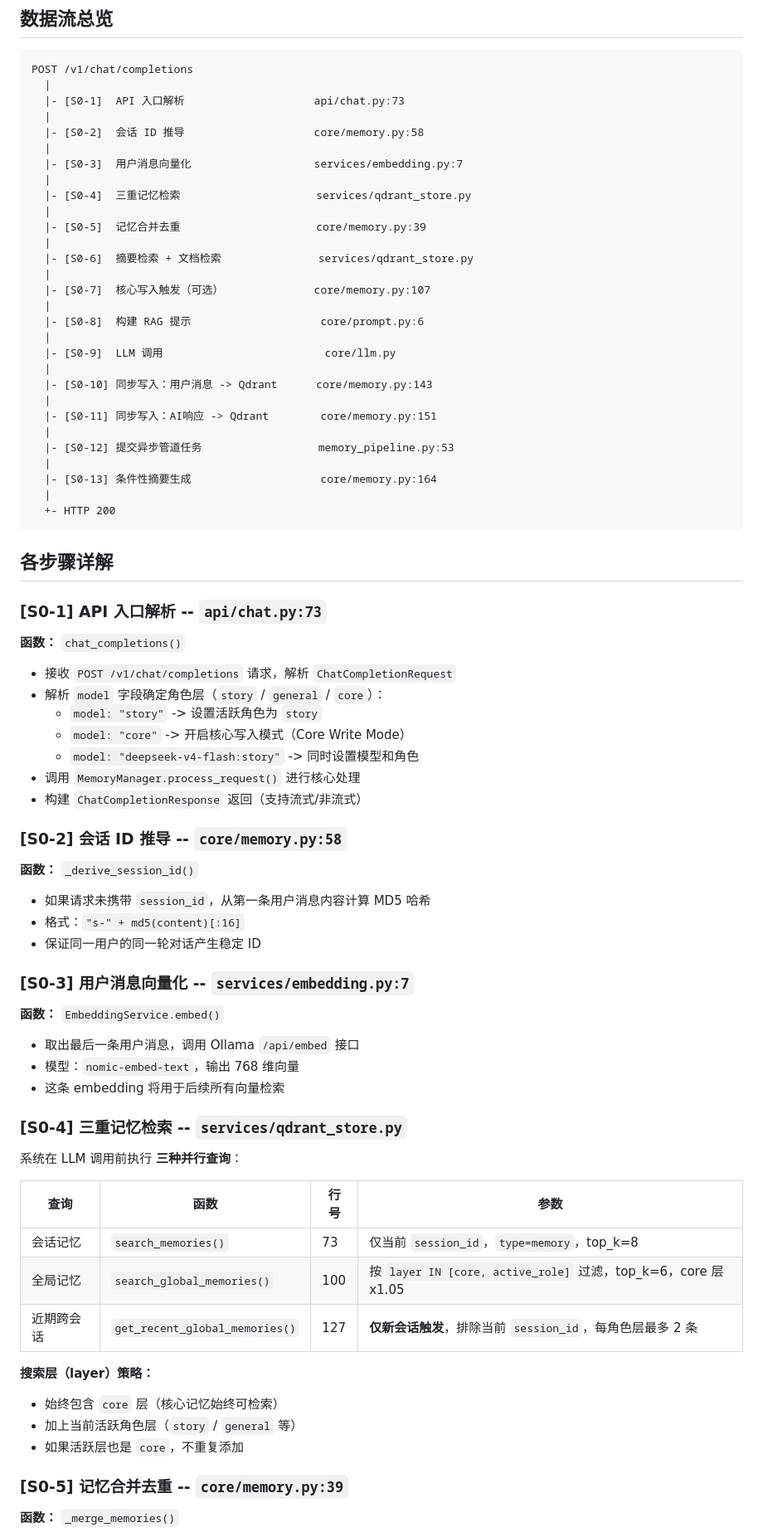
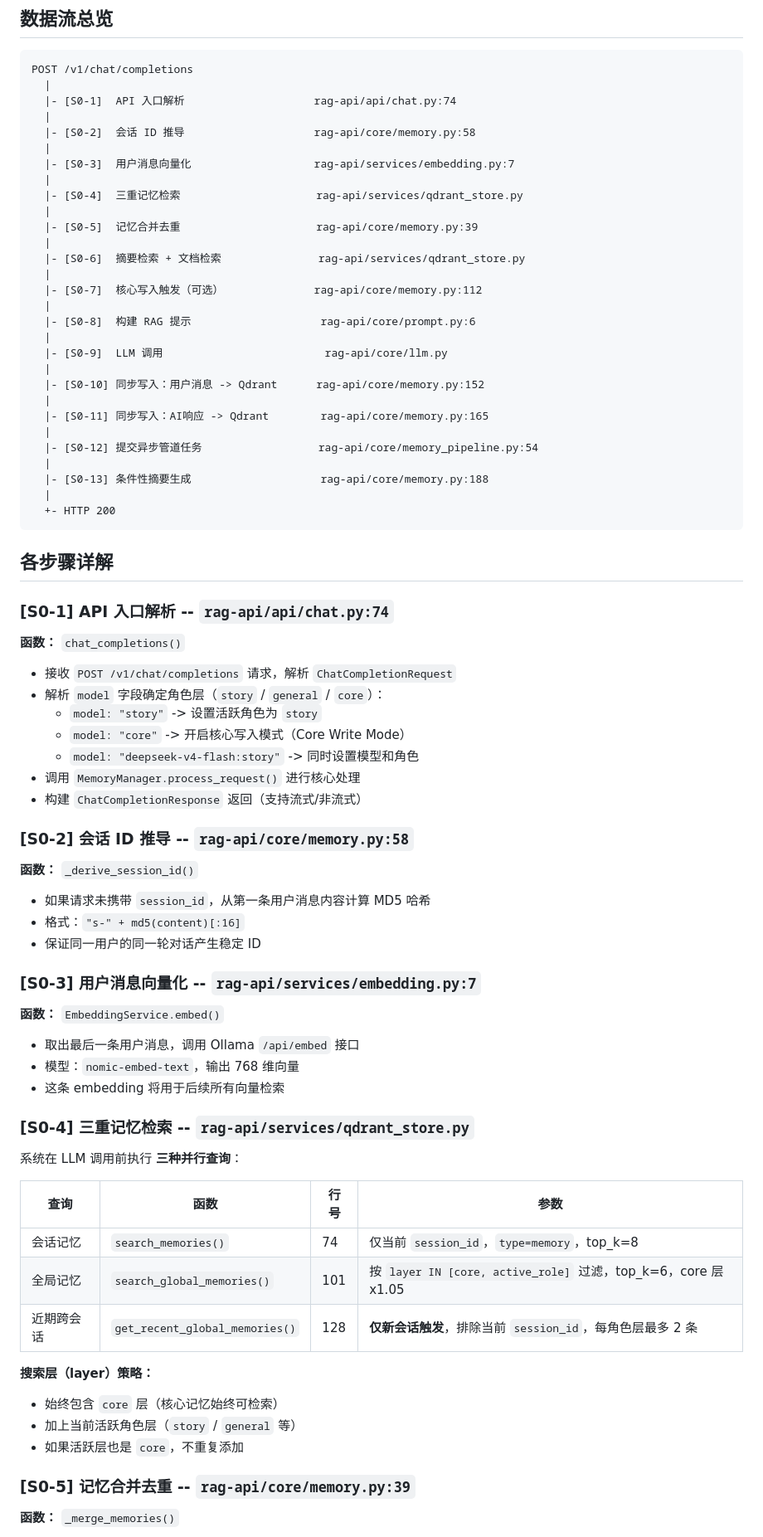
Before and after one commit to Larry-Louis/ai-knowledge-system, a Markdown page: docs/phase1 spec.md, the part around one of its changes. Shown at 83% size. Rendered like a GitHub page.

Commit message:
docs: 更新 phase1 架构文档中的文件路径引用

````diff
--- a/docs/phase1 spec.md
+++ b/docs/phase1 spec.md
@@ -38,38 +38,38 @@ LLM 调用（S0-9）是中间一步，S0-10 ~ S0-13 虽然也在同步路径里
 ```
 POST /v1/chat/completions
   |
-  |- [S0-1]  API 入口解析                    api/chat.py:73
+  |- [S0-1]  API 入口解析                    rag-api/api/chat.py:74
   |
-  |- [S0-2]  会话 ID 推导                    core/memory.py:58
+  |- [S0-2]  会话 ID 推导                    rag-api/core/memory.py:58
   |
-  |- [S0-3]  用户消息向量化                   services/embedding.py:7
+  |- [S0-3]  用户消息向量化                   rag-api/services/embedding.py:7
   |
-  |- [S0-4]  三重记忆检索                     services/qdrant_store.py
+  |- [S0-4]  三重记忆检索                     rag-api/services/qdrant_store.py
   |
-  |- [S0-5]  记忆合并去重                     core/memory.py:39
+  |- [S0-5]  记忆合并去重                     rag-api/core/memory.py:39
   |
-  |- [S0-6]  摘要检索 + 文档检索               services/qdrant_store.py
+  |- [S0-6]  摘要检索 + 文档检索               rag-api/services/qdrant_store.py
   |
-  |- [S0-7]  核心写入触发（可选）              core/memory.py:107
+  |- [S0-7]  核心写入触发（可选）              rag-api/core/memory.py:112
   |
-  |- [S0-8]  构建 RAG 提示                    core/prompt.py:6
+  |- [S0-8]  构建 RAG 提示                    rag-api/core/prompt.py:6
   |
-  |- [S0-9]  LLM 调用                         core/llm.py
+  |- [S0-9]  LLM 调用                         rag-api/core/llm.py
   |
-  |- [S0-10] 同步写入：用户消息 -> Qdrant      core/memory.py:143
+  |- [S0-10] 同步写入：用户消息 -> Qdrant      rag-api/core/memory.py:152
   |
-  |- [S0-11] 同步写入：AI响应 -> Qdrant        core/memory.py:151
+  |- [S0-11] 同步写入：AI响应 -> Qdrant        rag-api/core/memory.py:165
   |
-  |- [S0-12] 提交异步管道任务                  memory_pipeline.py:53
+  |- [S0-12] 提交异步管道任务                  rag-api/core/memory_pipeline.py:54
   |
-  |- [S0-13] 条件性摘要生成                    core/memory.py:164
+  |- [S0-13] 条件性摘要生成                    rag-api/core/memory.py:188
   |
   +- HTTP 200
 ```
 
 ## 各步骤详解
 
-### [S0-1] API 入口解析 -- `api/chat.py:73`
+### [S0-1] API 入口解析 -- `rag-api/api/chat.py:74`
 
 **函数：** `chat_completions()`
 
@@ -81,7 +81,7 @@ POST /v1/chat/completions
 - 调用 `MemoryManager.process_request()` 进行核心处理
 - 构建 `ChatCompletionResponse` 返回（支持流式/非流式）
 
-### [S0-2] 会话 ID 推导 -- `core/memory.py:58`
+### [S0-2] 会话 ID 推导 -- `rag-api/core/memory.py:58`
 
 **函数：** `_derive_session_id()`
 
@@ -89,7 +89,7 @@ POST /v1/chat/completions
 - 格式：`"s-" + md5(content)[:16]`
 - 保证同一用户的同一轮对话产生稳定 ID
 
-### [S0-3] 用户消息向量化 -- `services/embedding.py:7`
+### [S0-3] 用户消息向量化 -- `rag-api/services/embedding.py:7`
 
 **函数：** `EmbeddingService.embed()`
 
@@ -97,22 +97,22 @@ POST /v1/chat/completions
 - 模型：`nomic-embed-text`，输出 768 维向量
 - 这条 embedding 将用于后续所有向量检索
 
-### [S0-4] 三重记忆检索 -- `services/qdrant_store.py`
+### [S0-4] 三重记忆检索 -- `rag-api/services/qdrant_store.py`
 
 系统在 LLM 调用前执行 **三种并行查询**：
 
 | 查询    | 函数                             | 行号  | 参数                                                       |
 | ----- | ------------------------------ | --- | -------------------------------------------------------- |
-| 会话记忆  | `search_memories()`            | 73  | 仅当前 `session_id`，`type=memory`，top_k=8                   |
-| 全局记忆  | `search_global_memories()`     | 100 | 按 `layer IN [core, active_role]` 过滤，top_k=6，core 层 x1.05 |
-| 近期跨会话 | `get_recent_global_memories()` | 127 | **仅新会话触发**，排除当前 `session_id`，每角色层最多 2 条                  |
+| 会话记忆  | `search_memories()`            | 74  | 仅当前 `session_id`，`type=memory`，top_k=8                   |
+| 全局记忆  | `search_global_memories()`     | 101 | 按 `layer IN [core, active_role]` 过滤，top_k=6，core 层 x1.05 |
+| 近期跨会话 | `get_recent_global_memories()` | 128 | **仅新会话触发**，排除当前 `session_id`，每角色层最多 2 条                  |
 
 **搜索层（layer）策略：**
 - 始终包含 `core` 层（核心记忆始终可检索）
 - 加上当前活跃角色层（`story` / `general` 等）
 - 如果活跃层也是 `core`，不重复添加
 
-### [S0-5] 记忆合并去重 -- `core/memory.py:39`
+### [S0-5] 记忆合并去重 -- `rag-api/core/memory.py:39`
 
 **函数：** `_merge_memories()`
 
````
Also changed, not shown: other parts of docs/phase1 spec.md (+38 -38 lines).
